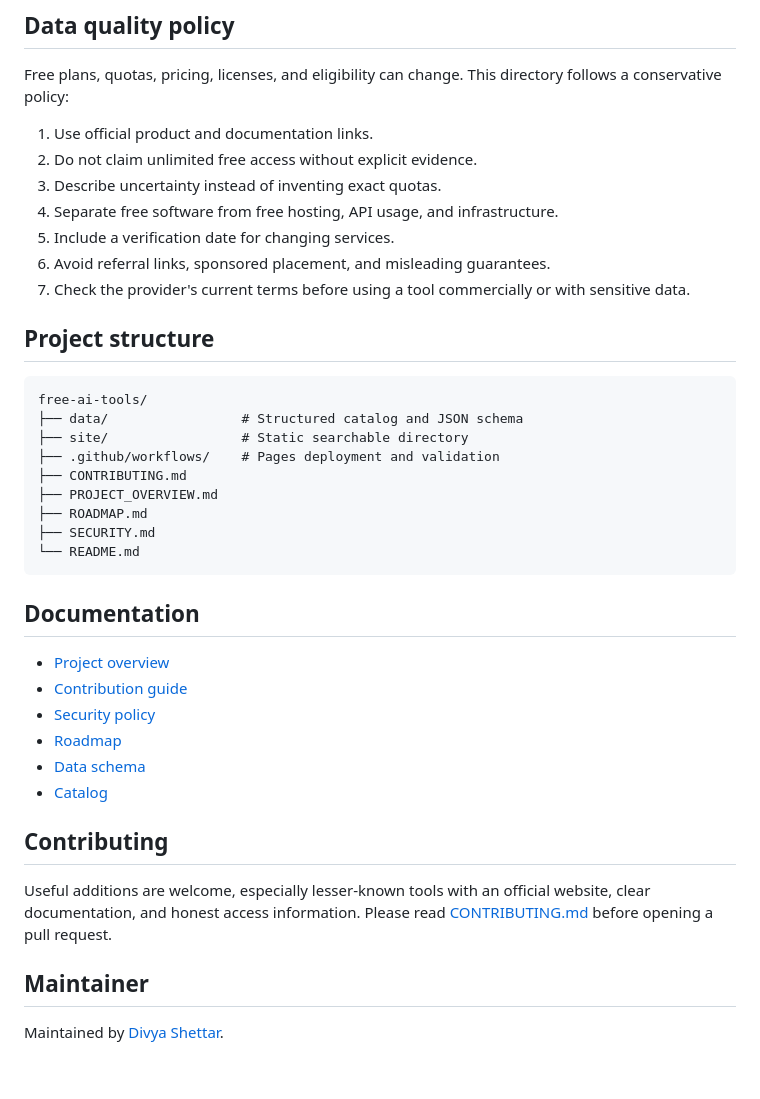
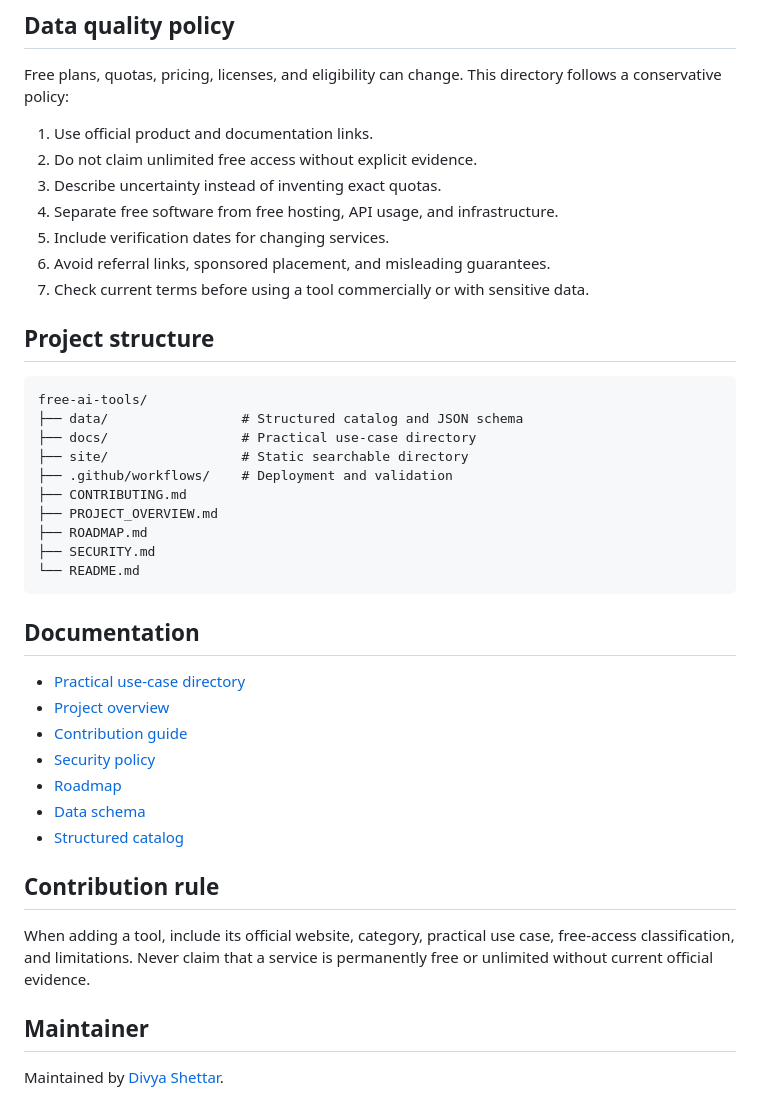
Before and after one commit to divya5623/free-ai-tools, a Markdown page: README.md, the part around one of its changes. Drawn GitHub-style; blank space fills up the shorter version.

````diff
--- a/README.md
+++ b/README.md
@@ -68,17 +72,18 @@ Free plans, quotas, pricing, licenses, and eligibility can change. This director
 2. Do not claim unlimited free access without explicit evidence.
 3. Describe uncertainty instead of inventing exact quotas.
 4. Separate free software from free hosting, API usage, and infrastructure.
-5. Include a verification date for changing services.
+5. Include verification dates for changing services.
 6. Avoid referral links, sponsored placement, and misleading guarantees.
-7. Check the provider's current terms before using a tool commercially or with sensitive data.
+7. Check current terms before using a tool commercially or with sensitive data.
 
 ## Project structure
 
 ```text
 free-ai-tools/
 ├── data/                 # Structured catalog and JSON schema
+├── docs/                 # Practical use-case directory
 ├── site/                 # Static searchable directory
-├── .github/workflows/    # Pages deployment and validation
+├── .github/workflows/    # Deployment and validation
 ├── CONTRIBUTING.md
 ├── PROJECT_OVERVIEW.md
 ├── ROADMAP.md
@@ -88,16 +93,17 @@ free-ai-tools/
 
 ## Documentation
 
+- [Practical use-case directory](docs/USE_CASE_DIRECTORY.md)
 - [Project overview](PROJECT_OVERVIEW.md)
 - [Contribution guide](CONTRIBUTING.md)
 - [Security policy](SECURITY.md)
 - [Roadmap](ROADMAP.md)
 - [Data schema](data/tools.schema.json)
-- [Catalog](data/tools.json)
+- [Structured catalog](data/tools.json)
 
-## Contributing
+## Contribution rule
 
-Useful additions are welcome, especially lesser-known tools with an official website, clear documentation, and honest access information. Please read [CONTRIBUTING.md](CONTRIBUTING.md) before opening a pull request.
+When adding a tool, include its official website, category, practical use case, free-access classification, and limitations. Never claim that a service is permanently free or unlimited without current official evidence.
 
 ## Maintainer
 
````
Also changed, not shown: other parts of README.md (+48 -44 lines).
